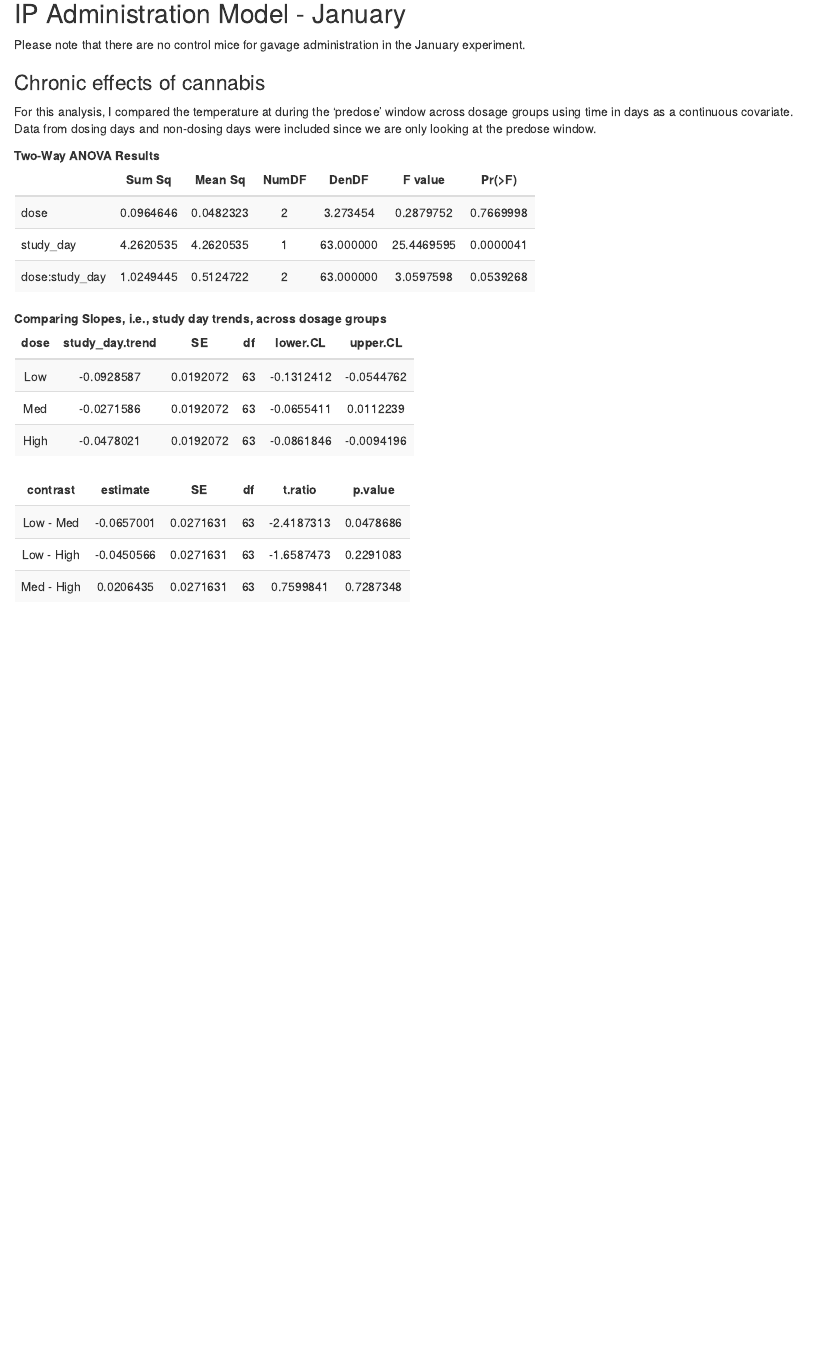
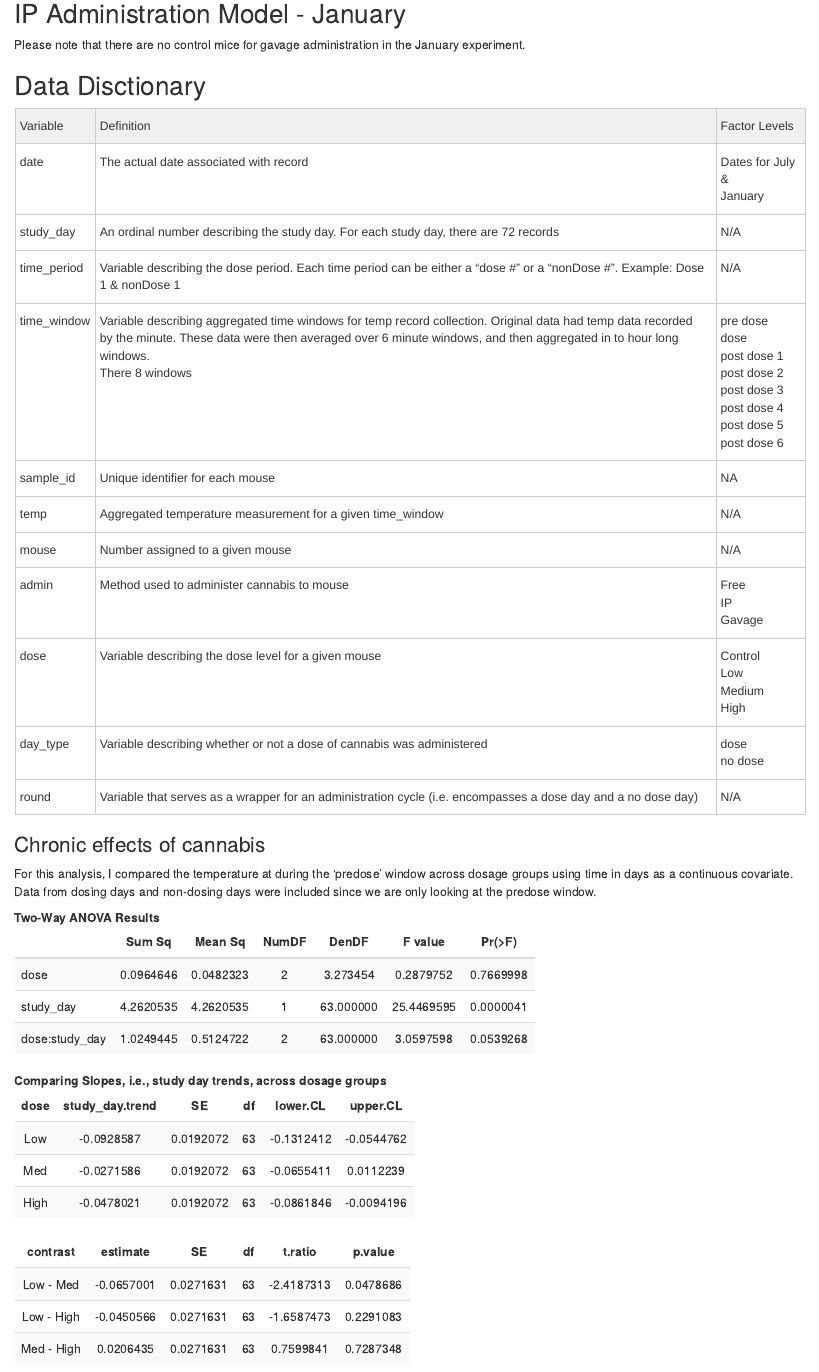
Before and after one commit to hsmith9002/Reisdorph_Cannibus_Study, an R Markdown document (Laura_dropbox/cannabis/programs/02c-initial_temp_analysis.Rmd): the page in a window 1100 px wide, from 190 px down. The pictures show the output file Laura_dropbox/cannabis/programs/02c-initial_temp_analysis.html that the author committed with the source, opened offline.

Commit message:
Reproduced 02c-initial_temp_analysis.Rmd, added data dictionary, and knit to HTML

```diff
--- a/Laura_dropbox/cannabis/programs/02c-initial_temp_analysis.Rmd
+++ b/Laura_dropbox/cannabis/programs/02c-initial_temp_analysis.Rmd
@@ -43,3 +54,70 @@ gavage_model = lmer(temp ~ time_window*dose*round + (1|mouse) , data=gavage[gava
+</style>
+<table class="tg">
+<thead>
+  <tr>
+    <th class="tg-0pky">Variable</th>
+    <th class="tg-0pky">Definition</th>
+    <th class="tg-0pky">Factor Levels</th>
+  </tr>
+</thead>
+<tbody>
+  <tr>
+    <td class="tg-0pky">date</td>
+    <td class="tg-0pky">The actual date associated with record</td>
+    <td class="tg-0pky">Dates for July &amp;<br>January</td>
+  </tr>
+  <tr>
+    <td class="tg-0pky">study_day</td>
+    <td class="tg-0pky">An ordinal number describing the study day. For each study day, there are 72 records</td>
+    <td class="tg-0pky">N/A</td>
+  </tr>
+  <tr>
+    <td class="tg-0pky">time_period</td>
+    <td class="tg-0pky">Variable describing the dose period. Each time period can be either a "dose #" or a "nonDose #". Example: Dose 1 &amp; nonDose 1</td>
+    <td class="tg-0pky">N/A</td>
+  </tr>
+  <tr>
+    <td class="tg-0lax">time_window</td>
+    <td class="tg-0lax">Variable describing aggregated time windows for temp record collection. Original data had temp data recorded <br>by the minute. These data were then averaged over 6 minute windows, and then aggregated in to hour long windows.<br>There 8 windows</td>
+    <td class="tg-0lax">pre dose<br>dose<br>post dose 1<br>post dose 2<br>post dose 3<br>post dose 4<br>post dose 5<br>post dose 6</td>
+  </tr>
+  <tr>
+    <td class="tg-0lax">sample_id</td>
+    <td class="tg-0lax">Unique identifier for each mouse</td>
+    <td class="tg-0lax">NA</td>
+  </tr>
+  <tr>
+    <td class="tg-0lax">temp</td>
+    <td class="tg-0lax">Aggregated temperature measurement for a given time_window</td>
+    <td class="tg-0lax">N/A</td>
+  </tr>
+  <tr>
+    <td class="tg-0lax">mouse</td>
+    <td class="tg-0lax">Number assigned to a given mouse</td>
+    <td class="tg-0lax">N/A</td>
+  </tr>
+  <tr>
+    <td class="tg-0lax">admin</td>
+    <td class="tg-0lax">Method used to administer cannabis to mouse</td>
+    <td class="tg-0lax">Free<br>IP<br>Gavage</td>
+  </tr>
+  <tr>
+    <td class="tg-0lax">dose</td>
+    <td class="tg-0lax">Variable describing the dose level for a given mouse</td>
+    <td class="tg-0lax">Control<br>Low<br>Medium<br>High</td>
+  </tr>
+  <tr>
+    <td class="tg-0lax">day_type</td>
+    <td class="tg-0lax">Variable describing whether or not a dose of cannabis was administered</td>
+    <td class="tg-0lax">dose<br>no dose</td>
+  </tr>
+  <tr>
+    <td class="tg-0lax">round</td>
+    <td class="tg-0lax">Variable that serves as a wrapper for an administration cycle (i.e. encompasses a dose day and a no dose day)</td>
+    <td class="tg-0lax">N/A</td>
+  </tr>
+</tbody>
+</table>
 
 ### Chronic effects of cannabis
 
```
Also changed, not shown: Laura_dropbox/cannabis/programs/02c-initial_temp_analysis.html, Laura_dropbox/cannabis/programs/02c-initial_temp_analysis.Rmd (15 more changed lines).
